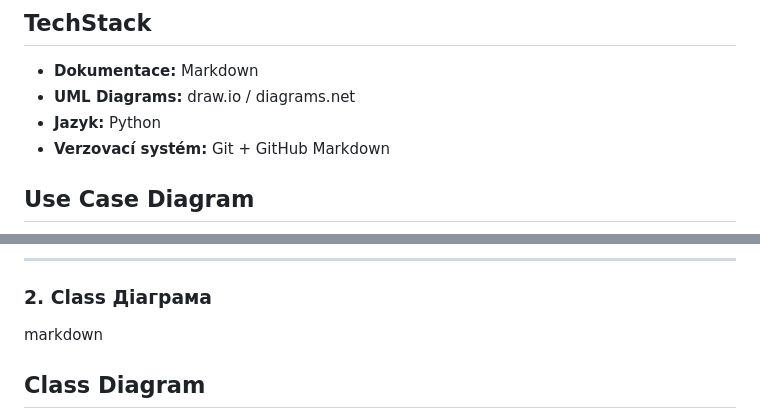
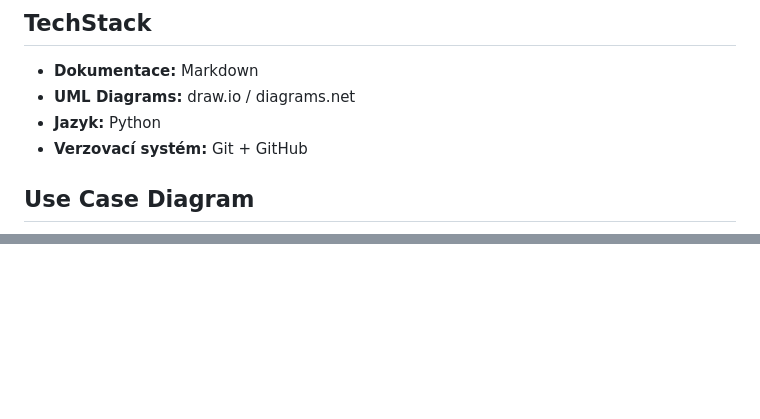
Before and after one commit to katerynapuzhko/README.md, a Markdown page: README.md, 2 parts joined by grey strips. GitHub-like rendering; blank space fills up the shorter version.

Commit message:
Update README to remove unnecessary diagrams
Removed class and sequence diagram sections from README.

```diff
--- a/README.md
+++ b/README.md
@@ -78,6 +78,5 @@ Platforma **Kidora** je webová aplikace navržená pro online přípravu dětí
 * **UML Diagrams:** draw.io / diagrams.net
 * **Jazyk:** Python
 * **Verzovací systém:** Git + GitHub
-Markdown
 ## Use Case Diagram
 
@@ -94,13 +94,6 @@ graph TD
 
     Admin((Administrátor)) --> UC10[UC10: Správa kurzů]
     Admin --> UC11[UC11: Správa lekcí]
-
----
-
-### 2. Class Діаграма
-markdown
-## Class Diagram
-
 classDiagram
     class User {
         +int id
```
Also changed, not shown: other parts of README.md (+1 -8 lines).
